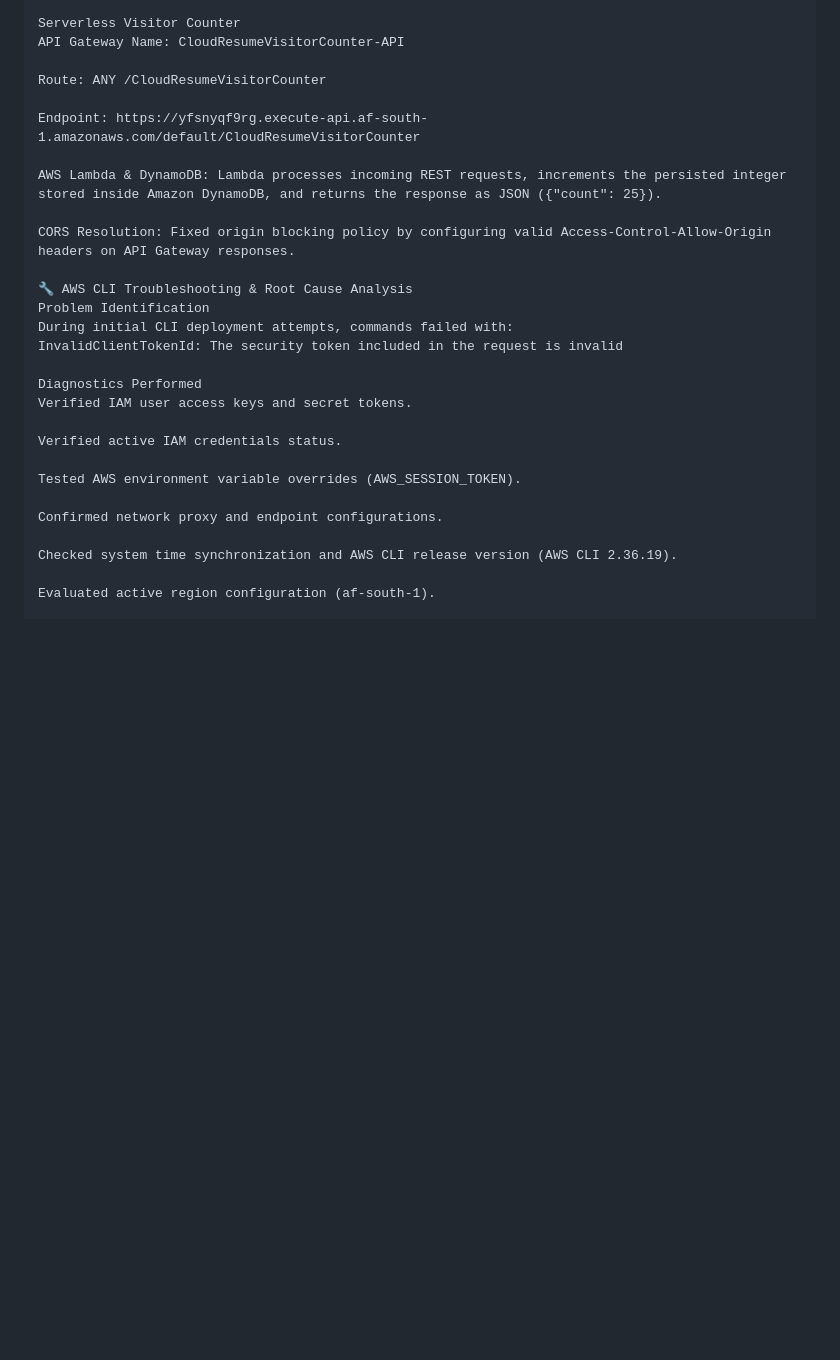
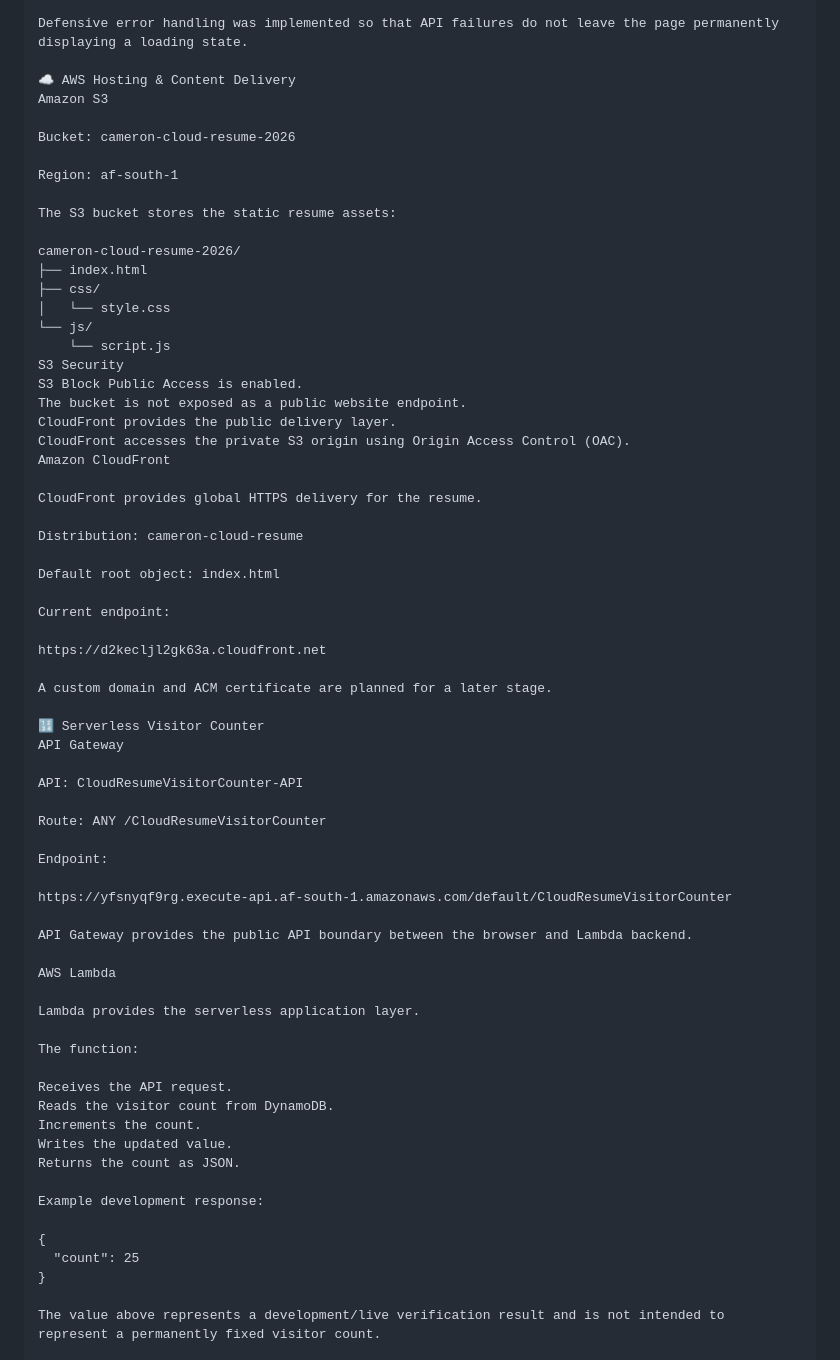
Before and after one commit to Cronos99-Cell/cloud-resume-challenge, a Markdown page: README.md, the part around one of its changes. Drawn GitHub-style; blank space fills up the shorter version.

```diff
--- a/README.md
+++ b/README.md
@@ -135,30 +158,70 @@ Amazon CloudFront Distribution: cameron-cloud-resume serves files via HTTPS dire
 
-Serverless Visitor Counter
-API Gateway Name: CloudResumeVisitorCounter-API
+Defensive error handling was implemented so that API failures do not leave the page permanently displaying a loading state.
+
+☁️ AWS Hosting & Content Delivery
+Amazon S3
+
+Bucket: cameron-cloud-resume-2026
+
+Region: af-south-1
+
+The S3 bucket stores the static resume assets:
+
+cameron-cloud-resume-2026/
+├── index.html
+├── css/
+│   └── style.css
+└── js/
+    └── script.js
+S3 Security
+S3 Block Public Access is enabled.
+The bucket is not exposed as a public website endpoint.
+CloudFront provides the public delivery layer.
+CloudFront accesses the private S3 origin using Origin Access Control (OAC).
+Amazon CloudFront
+
+CloudFront provides global HTTPS delivery for the resume.
+
+Distribution: cameron-cloud-resume
+
+Default root object: index.html
+
+Current endpoint:
+
+https://d2kecljl2gk63a.cloudfront.net
+
+A custom domain and ACM certificate are planned for a later stage.
+
+🔢 Serverless Visitor Counter
+API Gateway
+
+API: CloudResumeVisitorCounter-API
 
 Route: ANY /CloudResumeVisitorCounter
 
-Endpoint: https://yfsnyqf9rg.execute-api.af-south-1.amazonaws.com/default/CloudResumeVisitorCounter
+Endpoint:
 
-AWS Lambda & DynamoDB: Lambda processes incoming REST requests, increments the persisted integer stored inside Amazon DynamoDB, and returns the response as JSON ({"count": 25}).
+https://yfsnyqf9rg.execute-api.af-south-1.amazonaws.com/default/CloudResumeVisitorCounter
 
-CORS Resolution: Fixed origin blocking policy by configuring valid Access-Control-Allow-Origin headers on API Gateway responses.
+API Gateway provides the public API boundary between the browser and Lambda backend.
 
-🔧 AWS CLI Troubleshooting & Root Cause Analysis
-Problem Identification
-During initial CLI deployment attempts, commands failed with:
-InvalidClientTokenId: The security token included in the request is invalid
+AWS Lambda
 
-Diagnostics Performed
-Verified IAM user access keys and secret tokens.
+Lambda provides the serverless application layer.
 
-Verified active IAM credentials status.
+The function:
 
-Tested AWS environment variable overrides (AWS_SESSION_TOKEN).
+Receives the API request.
+Reads the visitor count from DynamoDB.
+Increments the count.
+Writes the updated value.
+Returns the count as JSON.
 
-Confirmed network proxy and endpoint configurations.
+Example development response:
 
-Checked system time synchronization and AWS CLI release version (AWS CLI 2.36.19).
+{
+  "count": 25
+}
 
-Evaluated active region configuration (af-south-1).
+The value above represents a development/live verification result and is not intended to represent a permanently fixed visitor count.
 
```
Also changed, not shown: other parts of README.md (+430 -108 lines).
